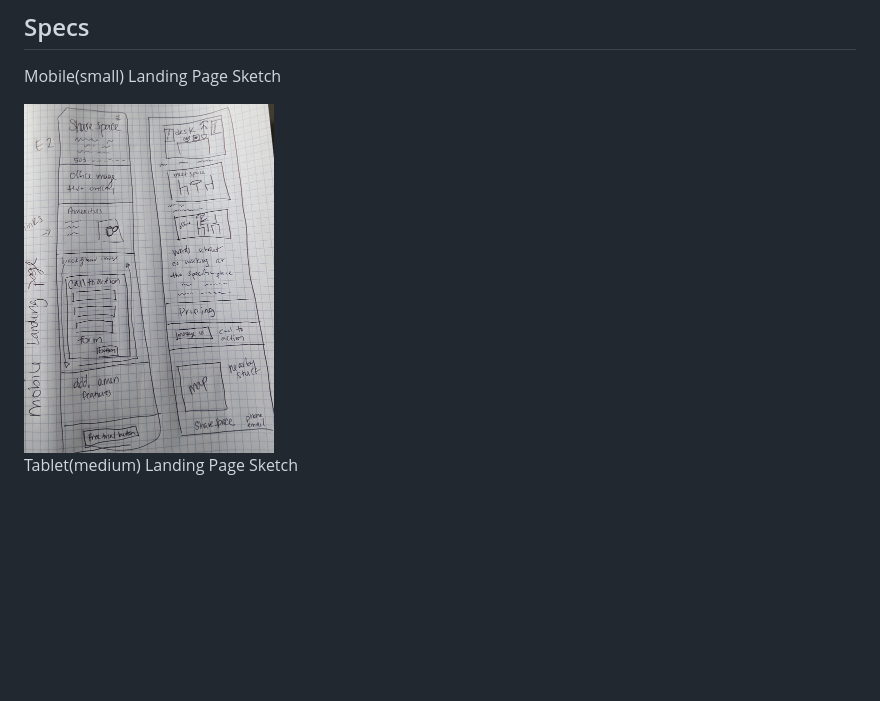
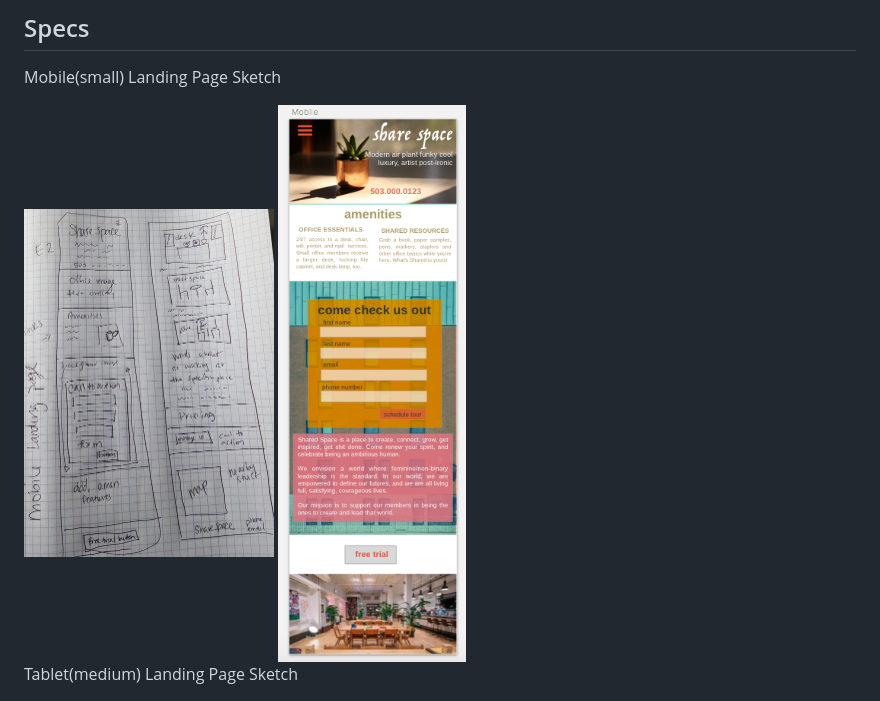
Before and after one commit to Dawnabelle/share-space, a Markdown page: readme.md, the part around the change. Drawn GitHub-style; pictures changed too: img/sharespace-mobile.png (added); blank space fills up the shorter version.

Commit message:
add mobile view from sketch

```diff
--- a/readme.md
+++ b/readme.md
@@ -14,7 +14,10 @@ _This app will showcase the features of a fictional shared workspace_
 
 ## Specs
 Mobile(small) Landing Page Sketch
-  <div style="text-align:center"><img src="./img/sharespace-sketch-mobile.jpg" alt="spock with visor" width="250"></div>
+  <div style="text-align:center">
+  <img src="./img/sharespace-sketch-mobile.jpg" alt="spock with visor" width="250">
+  <img src="./img/sharespace-mobile.png" alt="spock with visor" width="250">
+  </div>
 
 Tablet(medium) Landing Page Sketch
     <div style="text-align:center"><img src="./img/sharespace-sketch-tablet.jpg" alt="spock with visor" width="250"></div>
```
